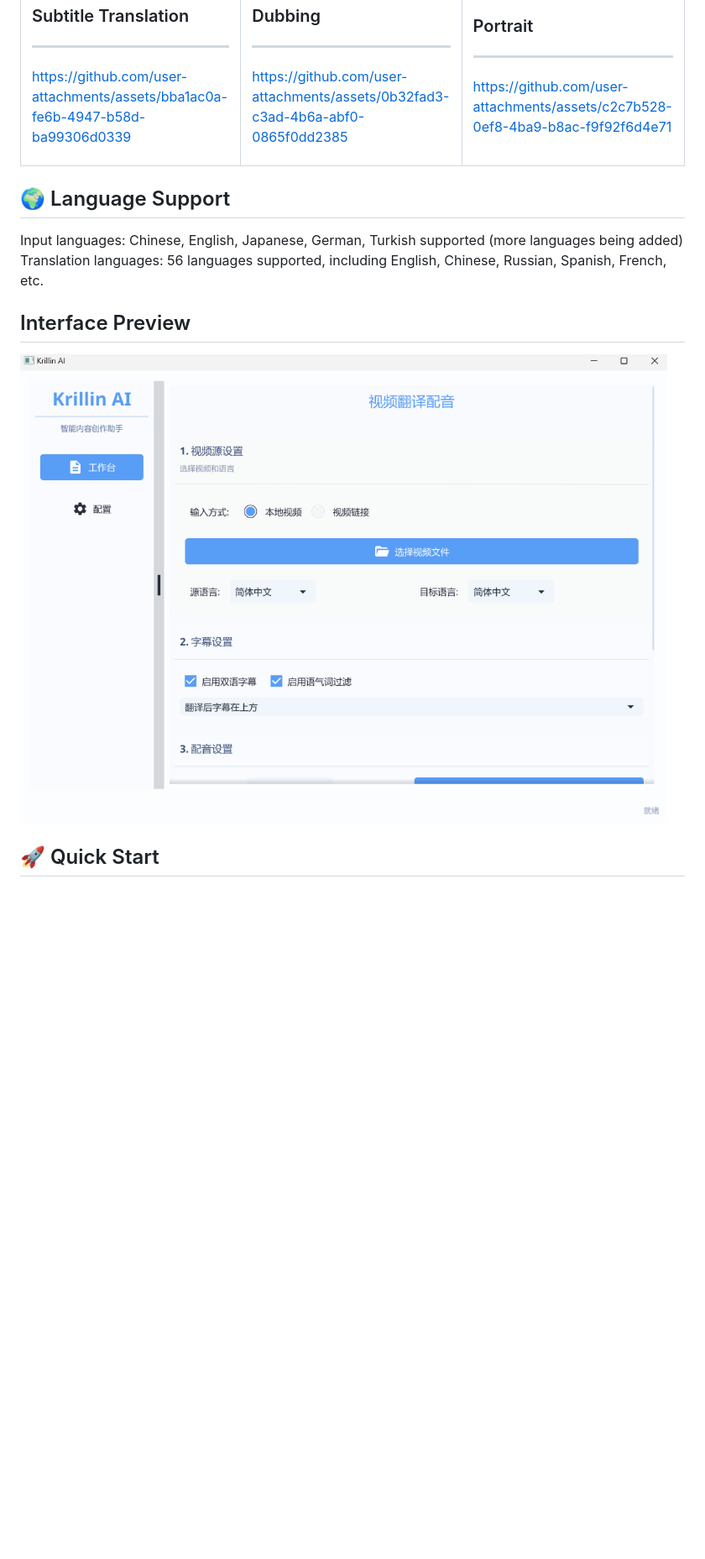
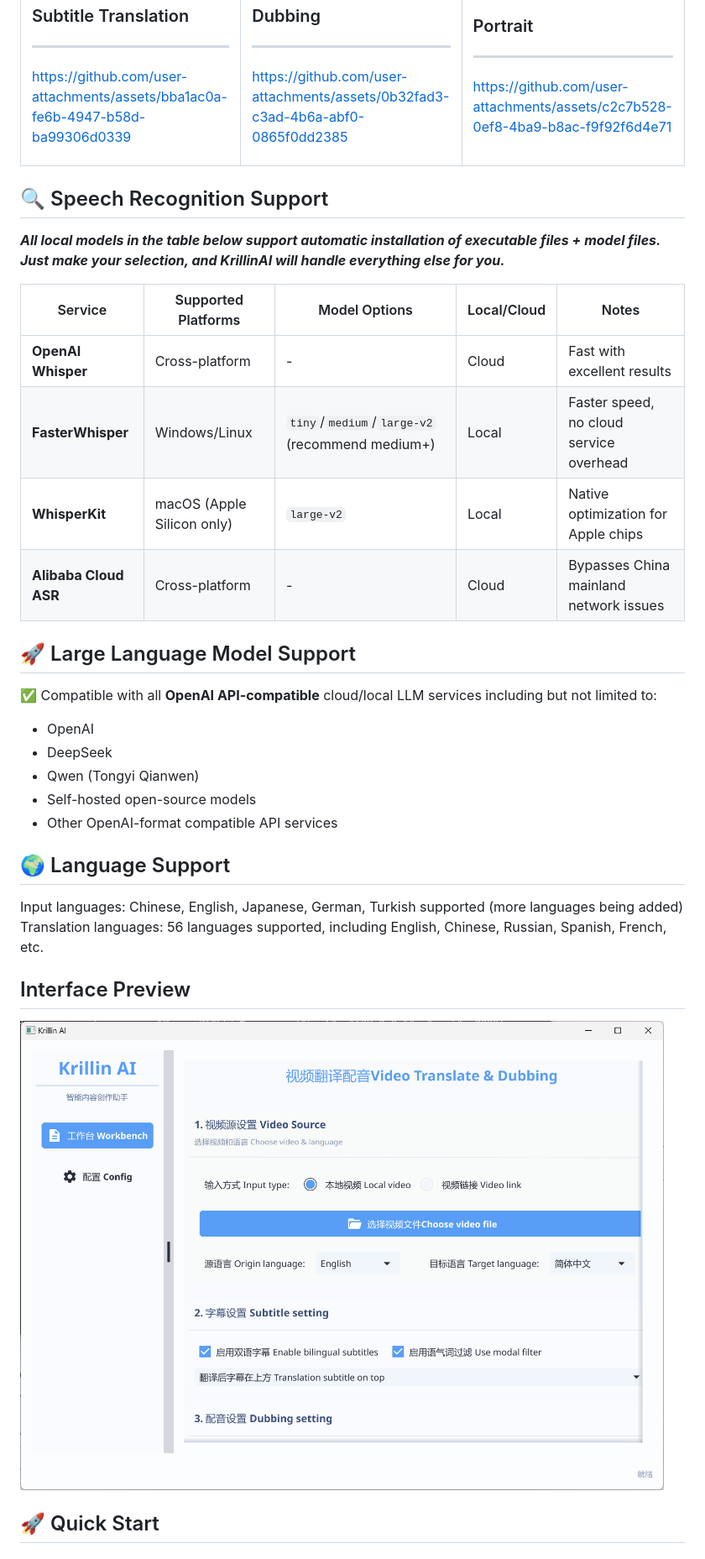
Before and after one commit to datasys2026/AgenticDub, a Markdown page: README.md, the part around the change. Shown: that part at 84% size. Drawn GitHub-style; pictures changed too: docs/images/ui_desktop.png; blank space fills up the shorter version.

Commit message:
docs: update readme

```diff
--- a/README.md
+++ b/README.md
@@ -68,6 +68,25 @@ https://github.com/user-attachments/assets/c2c7b528-0ef8-4ba9-b8ac-f9f92f6d4e71
 
 </tr>
 </table>
+
+## 🔍 Speech Recognition Support
+_**All local models in the table below support automatic installation of executable files + model files. Just make your selection, and KrillinAI will handle everything else for you.**_
+
+| Service         | Supported Platforms          | Model Options                     | Local/Cloud | Notes          |
+|-----------------|------------------------------|-----------------------------------|-------------|----------------|
+| **OpenAI Whisper** | Cross-platform       | -                                 | Cloud       | Fast with excellent results |
+| **FasterWhisper** | Windows/Linux     | `tiny`/`medium`/`large-v2` (recommend medium+) | Local    | Faster speed, no cloud service overhead |
+| **WhisperKit**    | macOS (Apple Silicon only)   | `large-v2`                        | Local       | Native optimization for Apple chips |
+| **Alibaba Cloud ASR** | Cross-platform    | -                                 | Cloud       | Bypasses China mainland network issues |
+
+## 🚀 Large Language Model Support
+
+✅ Compatible with all **OpenAI API-compatible** cloud/local LLM services including but not limited to:
+- OpenAI
+- DeepSeek
+- Qwen (Tongyi Qianwen)
+- Self-hosted open-source models
+- Other OpenAI-format compatible API services
 
 ## 🌍 Language Support
 Input languages: Chinese, English, Japanese, German, Turkish supported (more languages being added)
```
Also changed, not shown: docs/README_zh.md (+18 -0 lines).
